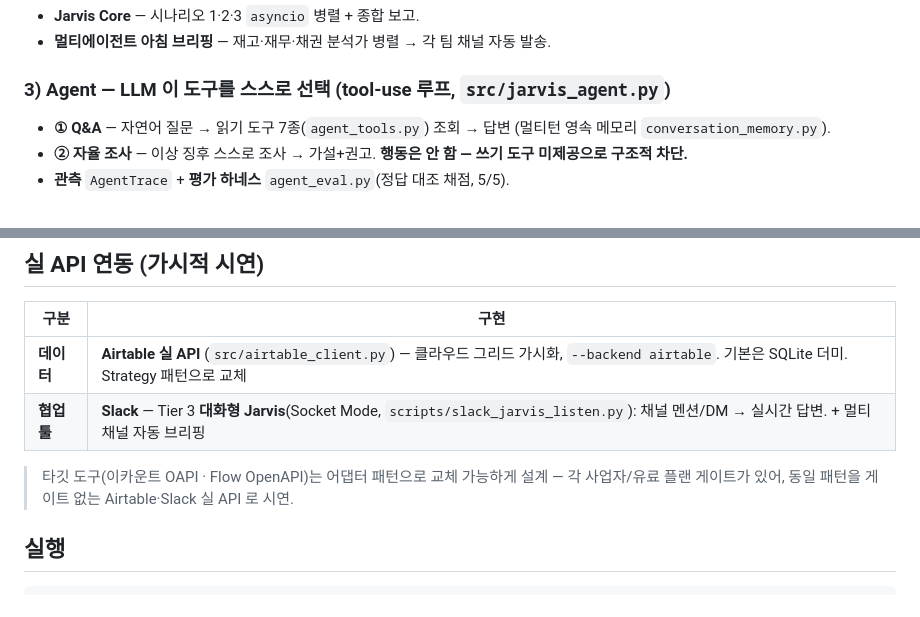
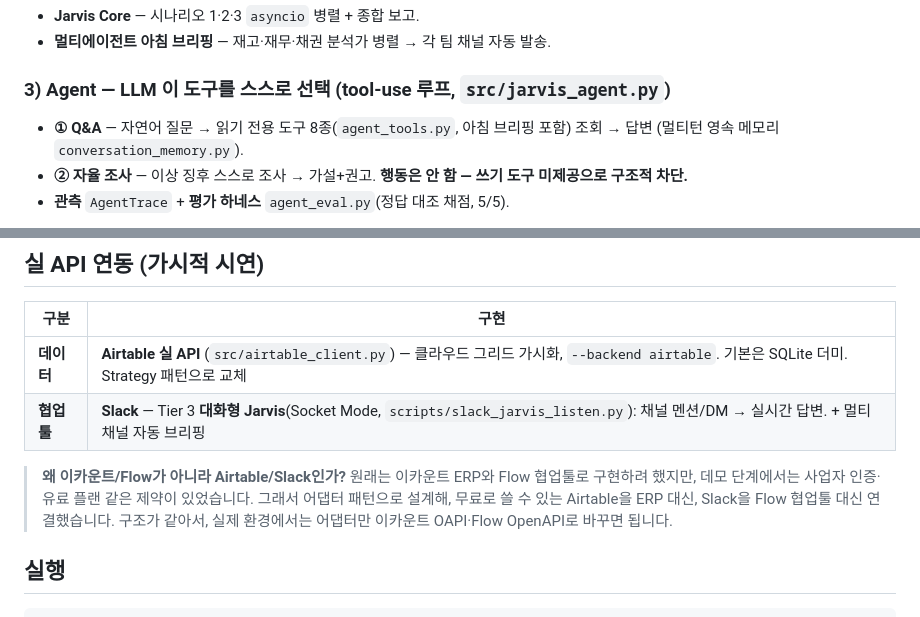
Before and after one commit to kendrick-automation-lab/ecount-flow-ai-poc, a Markdown page: README.md, 2 parts joined by grey strips. Drawn GitHub-style.

Commit message:
docs: clearer 이카운트/Flow→Airtable/Slack rationale + 8 read-only tools

````diff
--- a/README.md
+++ b/README.md
@@ -24,7 +24,7 @@
 - **멀티에이전트 아침 브리핑** — 재고·재무·채권 분석가 병렬 → 각 팀 채널 자동 발송.
 
 ### 3) Agent — LLM 이 도구를 스스로 선택 (tool-use 루프, `src/jarvis_agent.py`)
-- **① Q&A** — 자연어 질문 → 읽기 도구 7종(`agent_tools.py`) 조회 → 답변 (멀티턴 영속 메모리 `conversation_memory.py`).
+- **① Q&A** — 자연어 질문 → 읽기 전용 도구 8종(`agent_tools.py`, 아침 브리핑 포함) 조회 → 답변 (멀티턴 영속 메모리 `conversation_memory.py`).
 - **② 자율 조사** — 이상 징후 스스로 조사 → 가설+권고. **행동은 안 함 — 쓰기 도구 미제공으로 구조적 차단.**
 - **관측** `AgentTrace` + **평가 하네스** `agent_eval.py`(정답 대조 채점, 5/5).
 
@@ -38,7 +38,7 @@
 | **데이터** | **Airtable 실 API** (`src/airtable_client.py`) — 클라우드 그리드 가시화, `--backend airtable`. 기본은 SQLite 더미. Strategy 패턴으로 교체 |
 | **협업툴** | **Slack** — Tier 3 **대화형 Jarvis**(Socket Mode, `scripts/slack_jarvis_listen.py`): 채널 멘션/DM → 실시간 답변. + 멀티채널 자동 브리핑 |
 
-> 타깃 도구(이카운트 OAPI · Flow OpenAPI)는 어댑터 패턴으로 교체 가능하게 설계 — 각 사업자/유료 플랜 게이트가 있어, 동일 패턴을 게이트 없는 Airtable·Slack 실 API 로 시연.
+> **왜 이카운트/Flow가 아니라 Airtable/Slack인가?** 원래는 이카운트 ERP와 Flow 협업툴로 구현하려 했지만, 데모 단계에서는 사업자 인증·유료 플랜 같은 제약이 있었습니다. 그래서 어댑터 패턴으로 설계해, 무료로 쓸 수 있는 Airtable을 ERP 대신, Slack을 Flow 협업툴 대신 연결했습니다. 구조가 같아서, 실제 환경에서는 어댑터만 이카운트 OAPI·Flow OpenAPI로 바꾸면 됩니다.
 
 ## 실행
 ```bash
````
